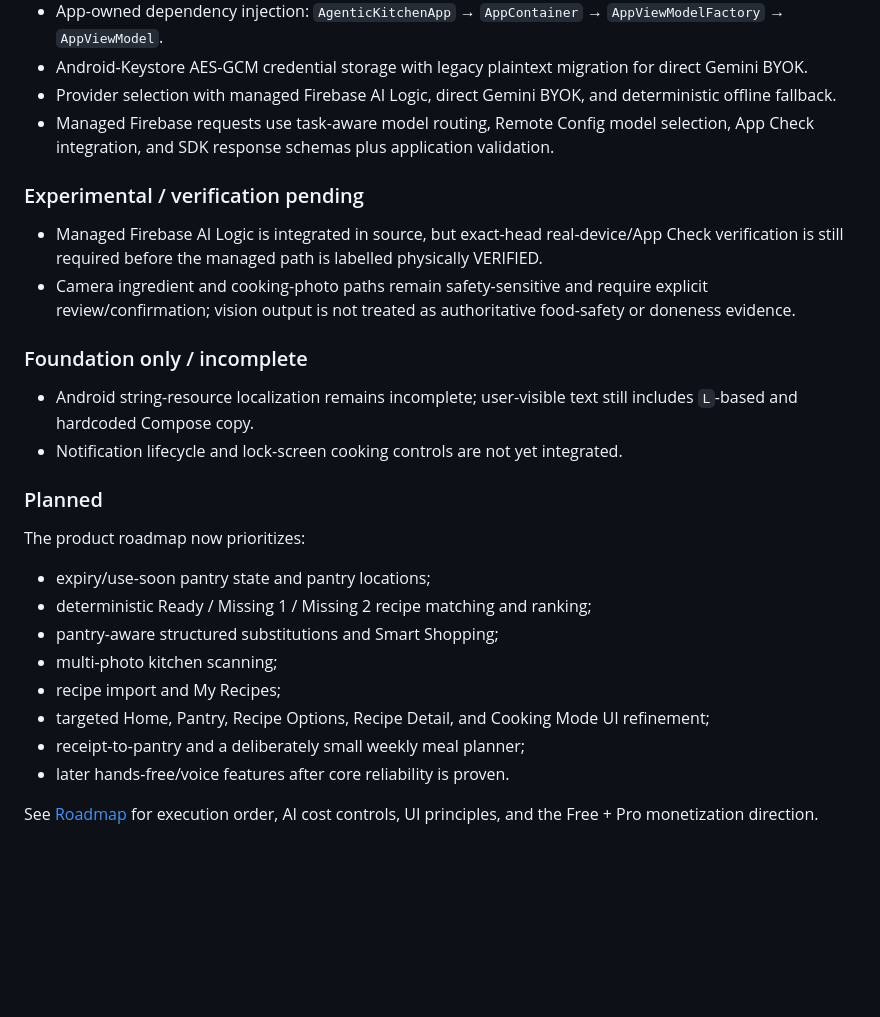
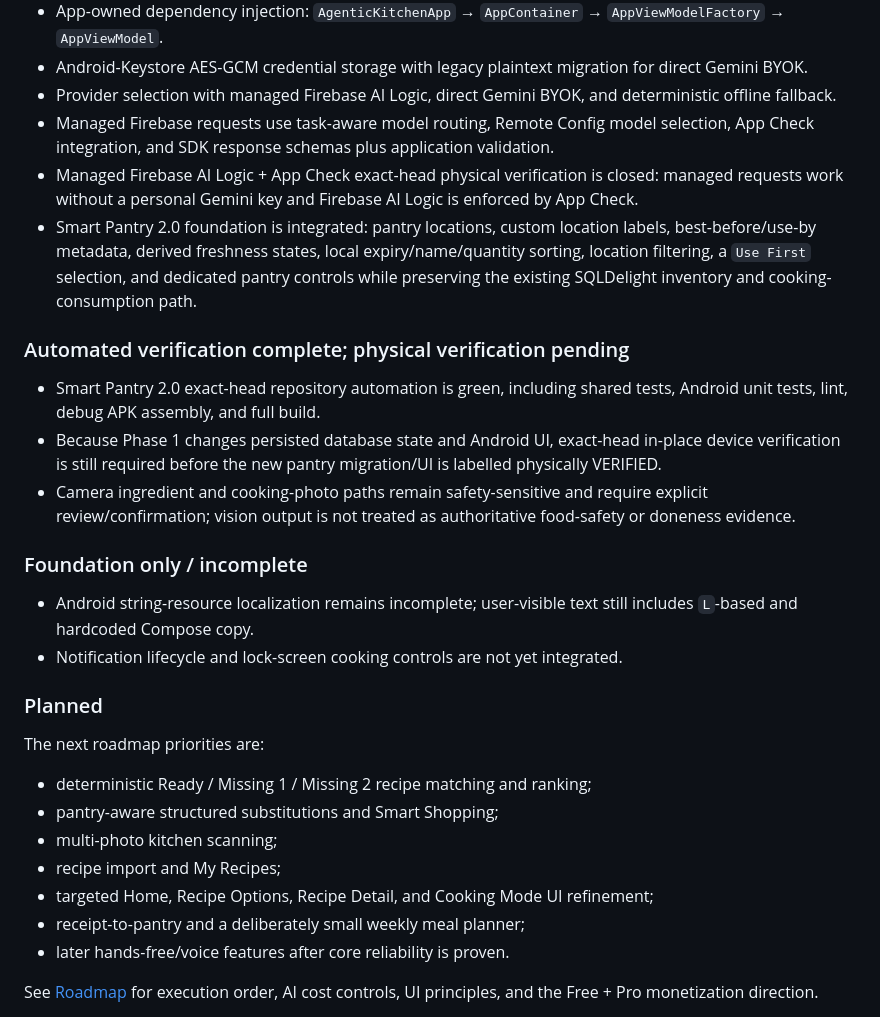
Before and after one commit to chaglaruk/AgenticKitchen, a Markdown page: README.md, the part around the change. Rendered like a GitHub page; blank space fills up the shorter version.

Commit message:
docs: reconcile verified pantry phase state

```diff
--- a/README.md
+++ b/README.md
@@ -22,10 +22,13 @@ Android smart-chef assistant built with Kotlin and Jetpack Compose.
 - Android-Keystore AES-GCM credential storage with legacy plaintext migration for direct Gemini BYOK.
 - Provider selection with managed Firebase AI Logic, direct Gemini BYOK, and deterministic offline fallback.
 - Managed Firebase requests use task-aware model routing, Remote Config model selection, App Check integration, and SDK response schemas plus application validation.
+- Managed Firebase AI Logic + App Check exact-head physical verification is closed: managed requests work without a personal Gemini key and Firebase AI Logic is enforced by App Check.
+- Smart Pantry 2.0 foundation is integrated: pantry locations, custom location labels, best-before/use-by metadata, derived freshness states, local expiry/name/quantity sorting, location filtering, a `Use First` selection, and dedicated pantry controls while preserving the existing SQLDelight inventory and cooking-consumption path.
 
-### Experimental / verification pending
+### Automated verification complete; physical verification pending
 
-- Managed Firebase AI Logic is integrated in source, but exact-head real-device/App Check verification is still required before the managed path is labelled physically VERIFIED.
+- Smart Pantry 2.0 exact-head repository automation is green, including shared tests, Android unit tests, lint, debug APK assembly, and full build.
+- Because Phase 1 changes persisted database state and Android UI, exact-head in-place device verification is still required before the new pantry migration/UI is labelled physically VERIFIED.
 - Camera ingredient and cooking-photo paths remain safety-sensitive and require explicit review/confirmation; vision output is not treated as authoritative food-safety or doneness evidence.
 
 ### Foundation only / incomplete
@@ -35,14 +38,13 @@ Android smart-chef assistant built with Kotlin and Jetpack Compose.
 
 ### Planned
 
-The product roadmap now prioritizes:
+The next roadmap priorities are:
 
-- expiry/use-soon pantry state and pantry locations;
 - deterministic Ready / Missing 1 / Missing 2 recipe matching and ranking;
 - pantry-aware structured substitutions and Smart Shopping;
 - multi-photo kitchen scanning;
 - recipe import and My Recipes;
-- targeted Home, Pantry, Recipe Options, Recipe Detail, and Cooking Mode UI refinement;
+- targeted Home, Recipe Options, Recipe Detail, and Cooking Mode UI refinement;
 - receipt-to-pantry and a deliberately small weekly meal planner;
 - later hands-free/voice features after core reliability is proven.
 
```
Also changed, not shown: docs/PROJECT_STATE.md (+15 -10 lines).
